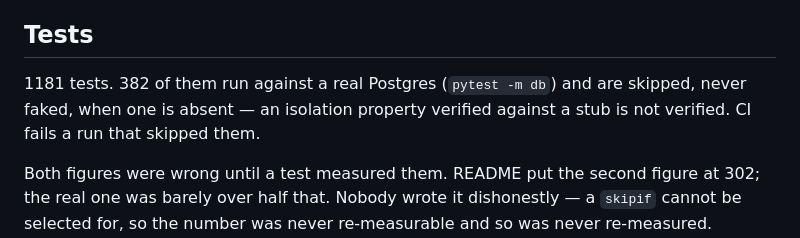
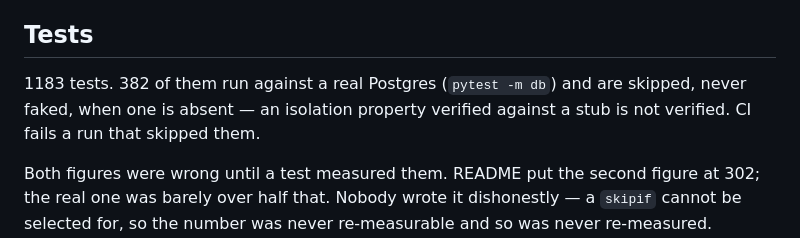
Before and after one commit to Davmunrey/Zolts, a Markdown page: docs/20-runtime.md, the part around the change. Drawn GitHub-style.

```diff
--- a/docs/20-runtime.md
+++ b/docs/20-runtime.md
@@ -780,7 +780,7 @@ None is load-bearing before the first paying customers, and each is a contained
 
 ## Tests
 
-1181 tests. 382 of them run against a real Postgres (`pytest -m db`) and are skipped, never faked, when one is absent — an isolation property verified against a stub is not verified. CI fails a run that skipped them.
+1183 tests. 382 of them run against a real Postgres (`pytest -m db`) and are skipped, never faked, when one is absent — an isolation property verified against a stub is not verified. CI fails a run that skipped them.
 
 Both figures were wrong until a test measured them. README put the second figure at 302; the real one was barely over half that. Nobody wrote it dishonestly — a `skipif` cannot be selected for, so the number was never re-measurable and so was never re-measured. Collection is now marked by fixture closure, which counts a test that requests the `db` fixture as well as one carrying the decorator, and a test asserts both figures against the documents.
 
```
Also changed, not shown: README.md (+2 -2 lines), docs/24-backlog.md (+1 -1 lines).
